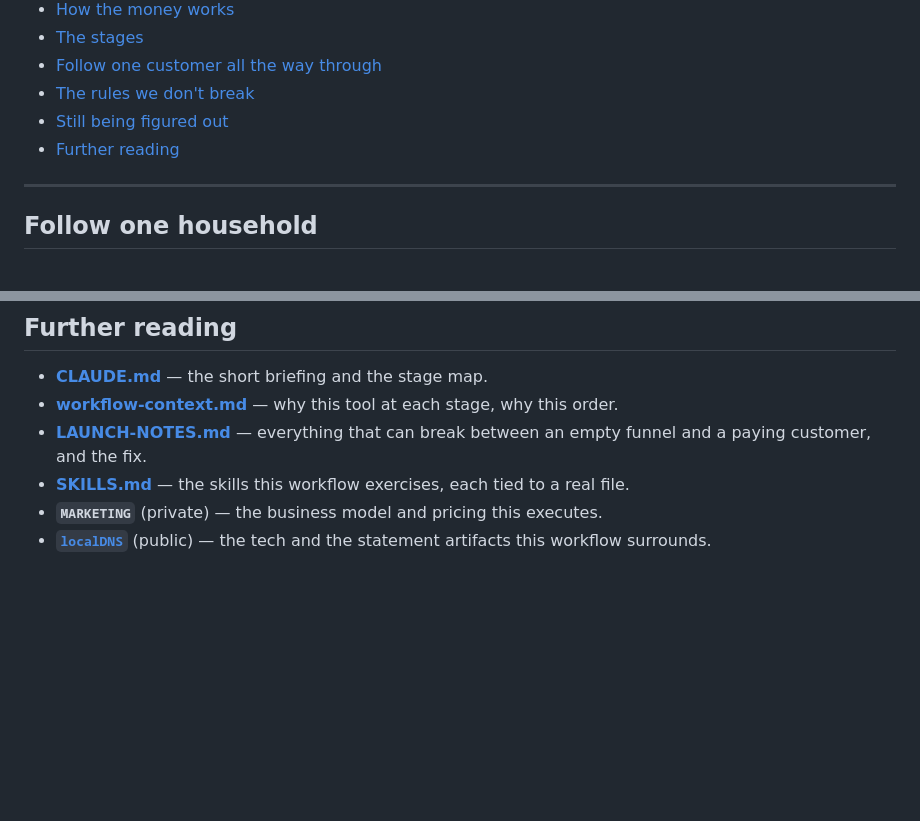
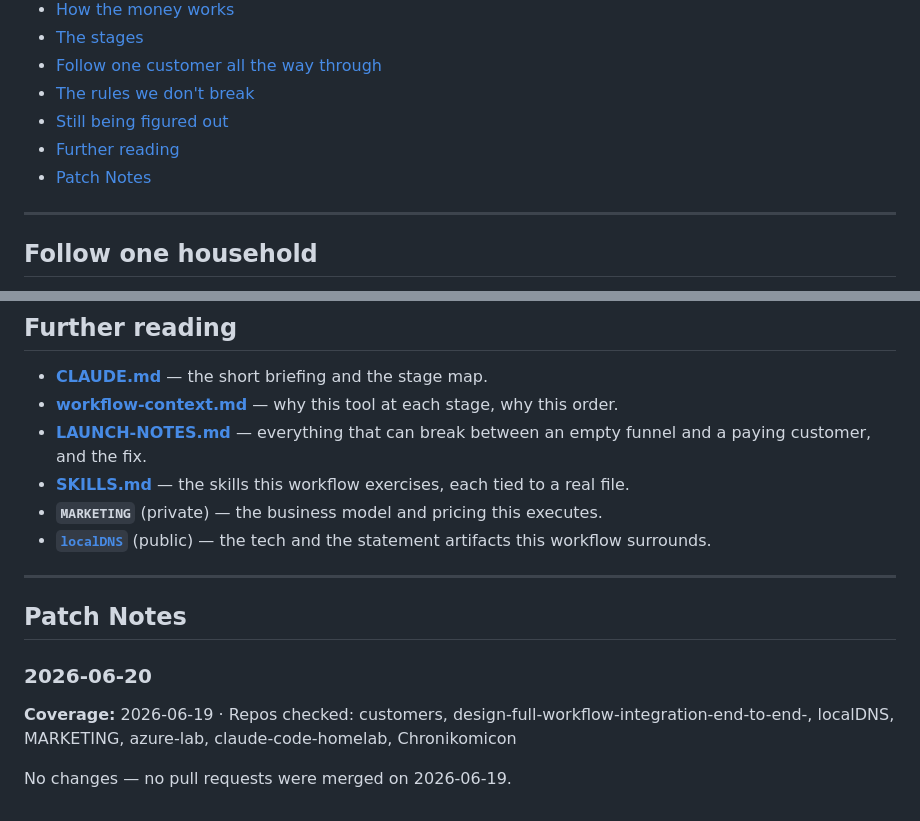
Before and after one commit to a777ance/DESIGN-Full-Workflow-Integration-end-to-end-, a Markdown page: README.md, 2 parts joined by grey strips. GitHub-like rendering; blank space fills up the shorter version.

Commit message:
docs: add Patch Notes section; 2026-06-20 digest (no merges 2026-06-19)

```diff
--- a/README.md
+++ b/README.md
@@ -24,6 +24,7 @@ README is the stage-by-stage guide.
 - [The rules we don't break](#the-rules-we-dont-break)
 - [Still being figured out](#still-being-figured-out)
 - [Further reading](#further-reading)
+- [Patch Notes](#patch-notes)
 
 ---
 
@@ -213,3 +214,15 @@ by `MARKETING`, and all committed data is fictional.
 - **`MARKETING`** (private) — the business model and pricing this executes.
 - **[`localDNS`](https://a777ance.github.io/localDNS/)** (public) — the tech and the statement
   artifacts this workflow surrounds.
+
+---
+
+## Patch Notes
+
+<!-- newest entry first -->
+
+### 2026-06-20
+
+**Coverage:** 2026-06-19 · Repos checked: customers, design-full-workflow-integration-end-to-end-, localDNS, MARKETING, azure-lab, claude-code-homelab, Chronikomicon
+
+No changes — no pull requests were merged on 2026-06-19.
```
